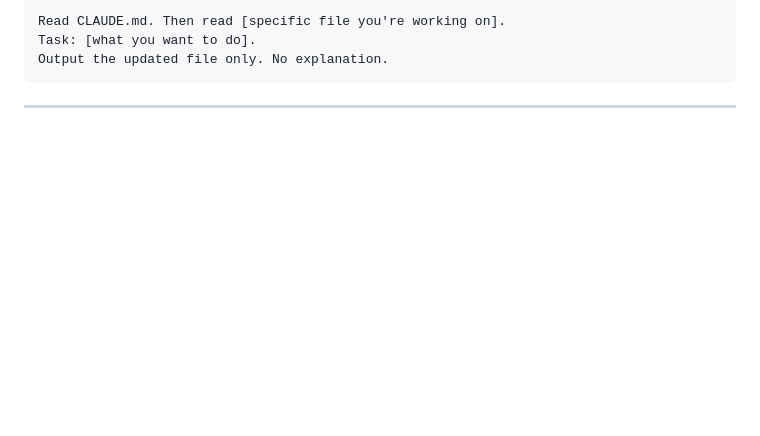
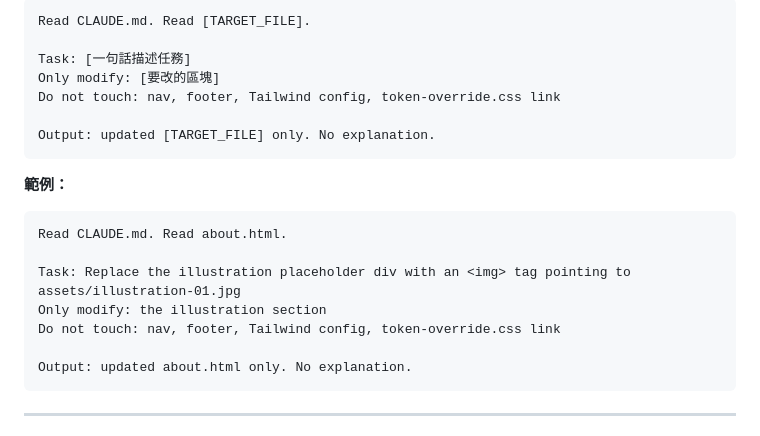
Before and after one commit to sidney77chen-lgtm/takumi-portfolio, a Markdown page: CLAUDE.md, the part around one of its changes. Drawn GitHub-style; blank space fills up the shorter version.

````diff
--- a/CLAUDE.md
+++ b/CLAUDE.md
@@ -189,8 +231,23 @@ Paste this at the start of every Claude Code session:
 
 ```
-Read CLAUDE.md. Then read [specific file you're working on].
-Task: [what you want to do].
-Output the updated file only. No explanation.
+Read CLAUDE.md. Read [TARGET_FILE].
+
+Task: [一句話描述任務]
+Only modify: [要改的區塊]
+Do not touch: nav, footer, Tailwind config, token-override.css link
+
+Output: updated [TARGET_FILE] only. No explanation.
+```
+
+**範例：**
+```
+Read CLAUDE.md. Read about.html.
+
+Task: Replace the illustration placeholder div with an <img> tag pointing to assets/illustration-01.jpg
+Only modify: the illustration section
+Do not touch: nav, footer, Tailwind config, token-override.css link
+
+Output: updated about.html only. No explanation.
 ```
 
 ---
````
Also changed, not shown: other parts of CLAUDE.md (+55 -13 lines).
